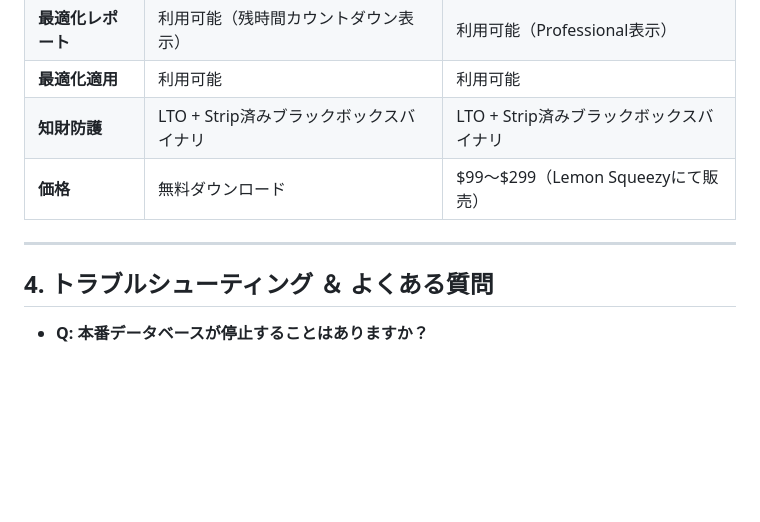
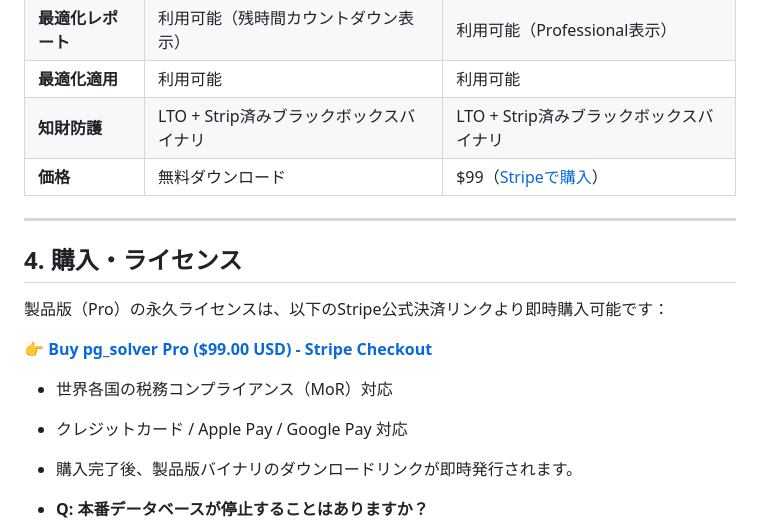
Before and after one commit to 2423gen-stack/microforce-pg-solver, a Markdown page: README.md, the part around the change. Rendered like a GitHub page; blank space fills up the shorter version.

Commit message:
chore: integrate live Stripe Checkout link (https://buy.stripe.com/bJeeV6ahC7Qagno3J267S01)

```diff
--- a/README.md
+++ b/README.md
@@ -60,11 +60,17 @@ SELECT pg_solver_apply();
 | **最適化レポート** | 利用可能（残時間カウントダウン表示） | 利用可能（Professional表示） |
 | **最適化適用** | 利用可能 | 利用可能 |
 | **知財防護** | LTO + Strip済みブラックボックスバイナリ | LTO + Strip済みブラックボックスバイナリ |
-| **価格** | 無料ダウンロード | $99〜$299（Lemon Squeezyにて販売） |
+| **価格** | 無料ダウンロード | $99（[Stripeで購入](https://buy.stripe.com/bJeeV6ahC7Qagno3J267S01)） |
 
 ---
 
-## 4. トラブルシューティング ＆ よくある質問
+## 4. 購入・ライセンス
+製品版（Pro）の永久ライセンスは、以下のStripe公式決済リンクより即時購入可能です：
+
+👉 **[Buy pg_solver Pro ($99.00 USD) - Stripe Checkout](https://buy.stripe.com/bJeeV6ahC7Qagno3J267S01)**
+- 世界各国の税務コンプライアンス（MoR）対応
+- クレジットカード / Apple Pay / Google Pay 対応
+- 購入完了後、製品版バイナリのダウンロードリンクが即時発行されます。
 
 - **Q: 本番データベースが停止することはありますか？**
   - A: ありません。推奨インデックスはすべて `CREATE INDEX CONCURRENTLY` で発行されるため、テーブルの読み書きロックを発生させずに安全に作成されます。
```
Also changed, not shown: SPEC.md (+4 -3 lines).
